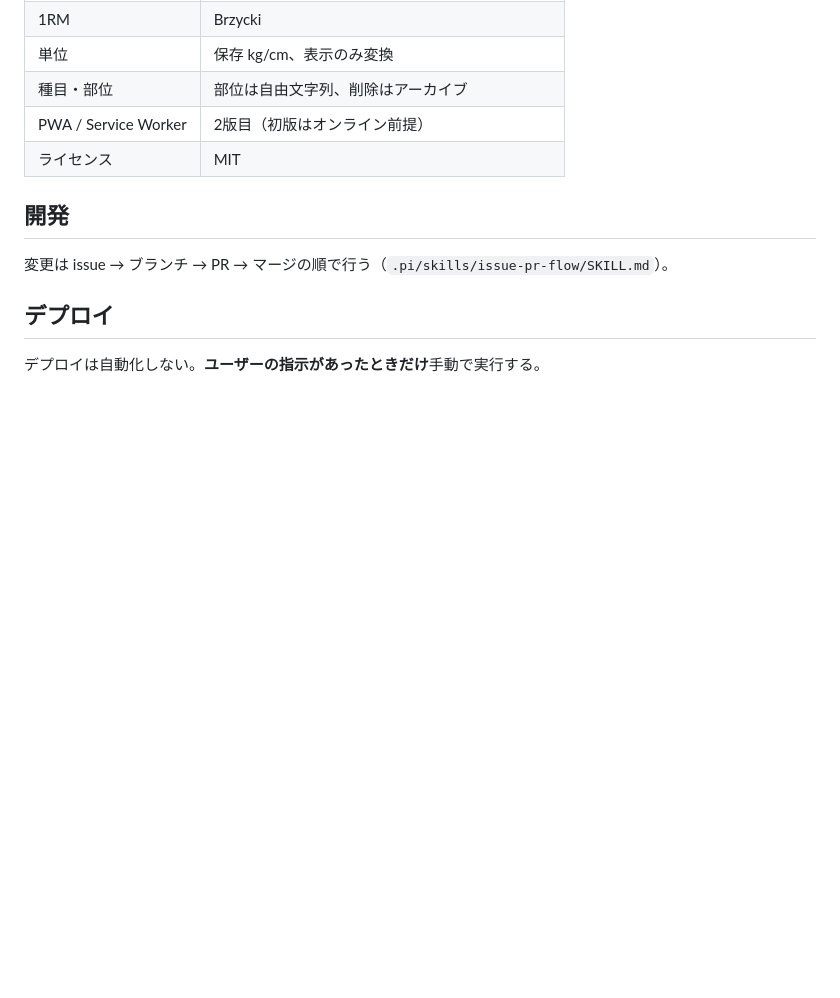
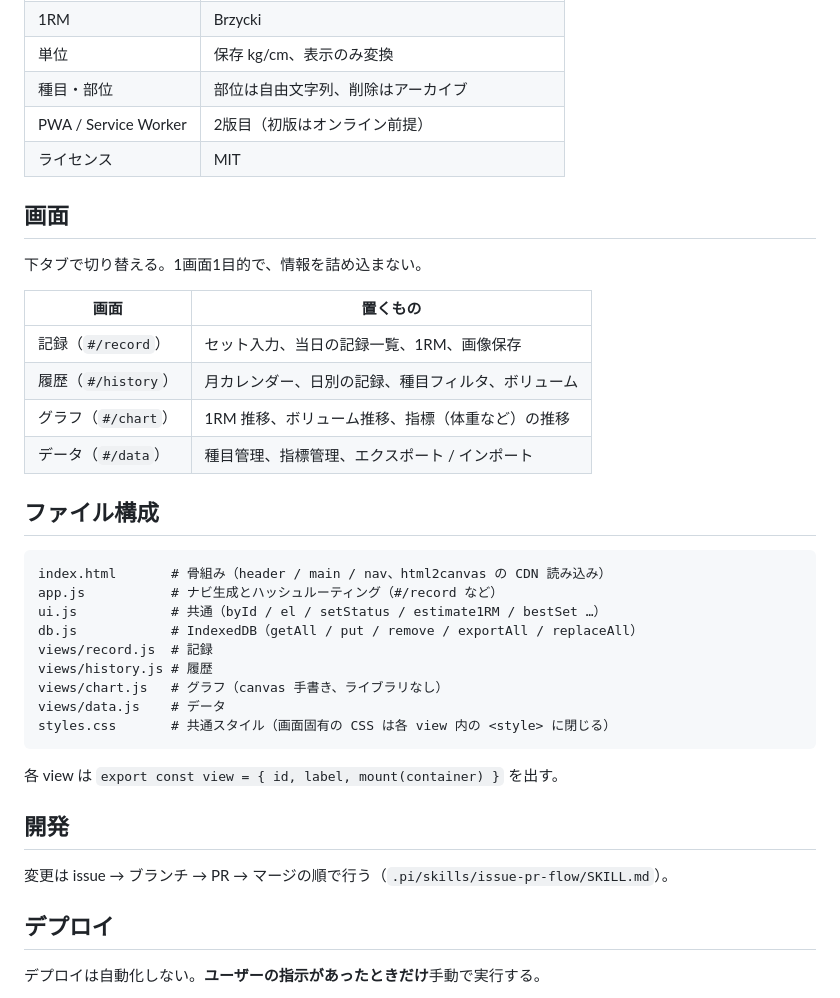
Before and after one commit to avocadoisi/open-workout-memo, a Markdown page: README.md, the part around the change. GitHub-like rendering; blank space fills up the shorter version.

Commit message:
docs: 画面構成とファイル構成をREADMEに追記 #21 (#26)

````diff
--- a/README.md
+++ b/README.md
@@ -74,6 +74,33 @@ export JSON の形:
 | PWA / Service Worker | 2版目（初版はオンライン前提） |
 | ライセンス | MIT |
 
+## 画面
+
+下タブで切り替える。1画面1目的で、情報を詰め込まない。
+
+| 画面 | 置くもの |
+|---|---|
+| 記録（`#/record`） | セット入力、当日の記録一覧、1RM、画像保存 |
+| 履歴（`#/history`） | 月カレンダー、日別の記録、種目フィルタ、ボリューム |
+| グラフ（`#/chart`） | 1RM 推移、ボリューム推移、指標（体重など）の推移 |
+| データ（`#/data`） | 種目管理、指標管理、エクスポート / インポート |
+
+## ファイル構成
+
+```
+index.html       # 骨組み（header / main / nav、html2canvas の CDN 読み込み）
+app.js           # ナビ生成とハッシュルーティング（#/record など）
+ui.js            # 共通（byId / el / setStatus / estimate1RM / bestSet …）
+db.js            # IndexedDB（getAll / put / remove / exportAll / replaceAll）
+views/record.js  # 記録
+views/history.js # 履歴
+views/chart.js   # グラフ（canvas 手書き、ライブラリなし）
+views/data.js    # データ
+styles.css       # 共通スタイル（画面固有の CSS は各 view 内の <style> に閉じる）
+```
+
+各 view は `export const view = { id, label, mount(container) }` を出す。
+
 ## 開発
 
 変更は issue → ブランチ → PR → マージの順で行う（`.pi/skills/issue-pr-flow/SKILL.md`）。
````
